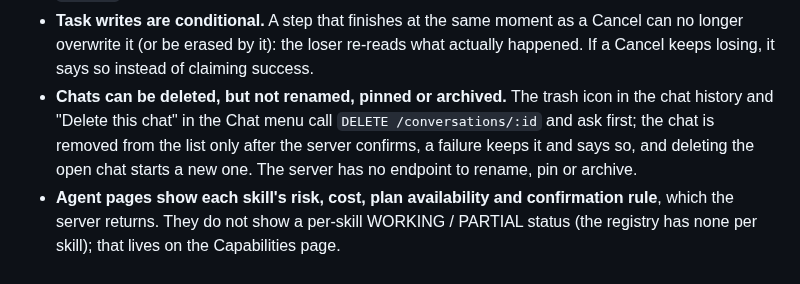
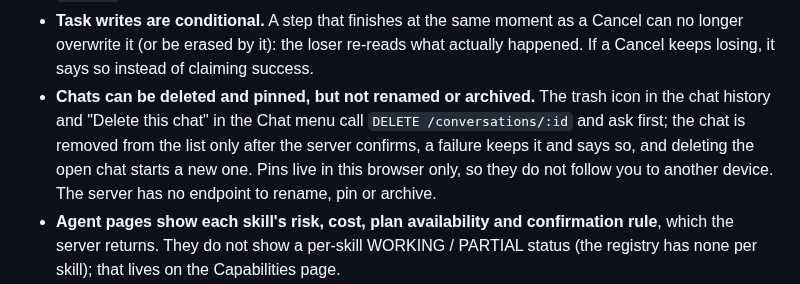
Before and after one commit to jitendrakumarraj831-byte/ZarvisMobile, a Markdown page: WORKSPACE.md, the part around the change. Rendered like a GitHub page.

Commit message:
WORKSPACE.md: chats can be pinned now
Co-Authored-By: Claude Opus 5.5 <noreply@anthropic.com>
Claude-Session: https://claude.ai/code/session_01QGRfjdKQuLPQVDhg5xiAj5

```diff
--- a/WORKSPACE.md
+++ b/WORKSPACE.md
@@ -116,9 +116,10 @@ come first in the history panel, the sidebar and the Chat page's recent chats, a
 - **Task writes are conditional.** A step that finishes at the same moment as a Cancel can no longer overwrite it (or
   be erased by it): the loser re-reads what actually happened. If a Cancel keeps losing, it says so instead of
   claiming success.
-- **Chats can be deleted, but not renamed, pinned or archived.** The trash icon in the chat history and "Delete this chat" in the
-  Chat menu call `DELETE /conversations/:id` and ask first; the chat is removed from the list only after the server confirms, a
-  failure keeps it and says so, and deleting the open chat starts a new one. The server has no endpoint to rename, pin or archive.
+- **Chats can be deleted and pinned, but not renamed or archived.** The trash icon in the chat history and "Delete this chat" in
+  the Chat menu call `DELETE /conversations/:id` and ask first; the chat is removed from the list only after the server confirms, a
+  failure keeps it and says so, and deleting the open chat starts a new one. Pins live in this browser only, so they do not follow
+  you to another device. The server has no endpoint to rename, pin or archive.
 - **Agent pages show each skill's risk, cost, plan availability and confirmation rule**, which the server returns. They do not
   show a per-skill WORKING / PARTIAL status (the registry has none per skill); that lives on the Capabilities page.
 - **Tasks per account are not capped** (as before this phase); every chat turn lists the account's tasks to find the
```
